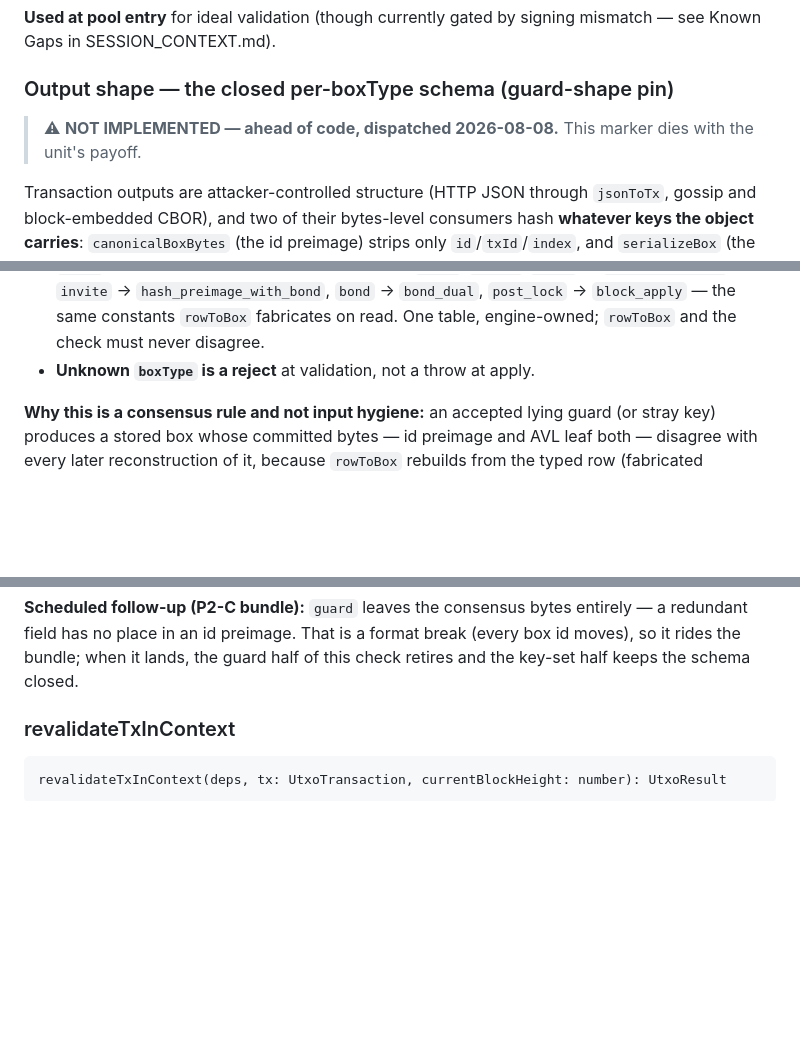
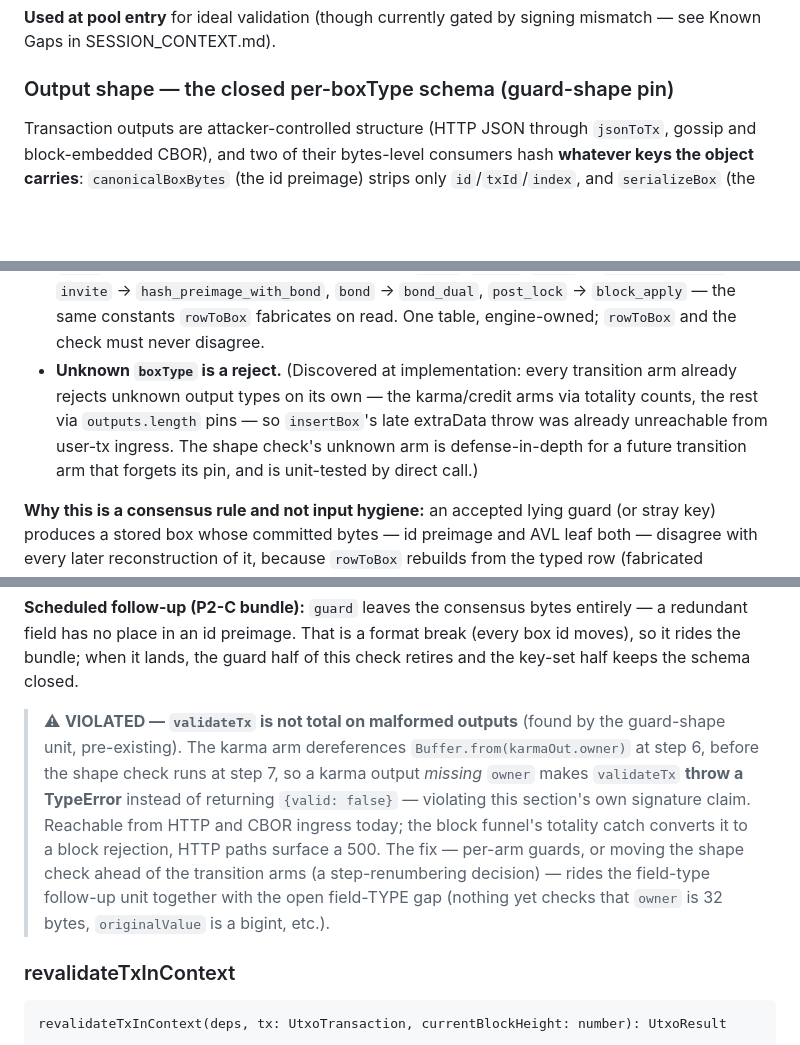
Before and after one commit to mwaddip/dagsocial, a Markdown page: contracts/NODE_INTERFACE.md, 3 parts joined by grey strips. GitHub-like rendering; blank space fills up the shorter version.

```diff
--- a/contracts/NODE_INTERFACE.md
+++ b/contracts/NODE_INTERFACE.md
@@ -562,9 +562,6 @@ mismatch — see Known Gaps in SESSION_CONTEXT.md).
 
 ### Output shape — the closed per-boxType schema (guard-shape pin)
 
-> ⚠ **NOT IMPLEMENTED — ahead of code, dispatched 2026-08-08.** This marker dies
-> with the unit's payoff.
-
 Transaction outputs are attacker-controlled structure (HTTP JSON through
 `jsonToTx`, gossip and block-embedded CBOR), and two of their bytes-level
 consumers hash **whatever keys the object carries**: `canonicalBoxBytes` (the id
@@ -587,7 +584,12 @@ schema for its `boxType`**:
   `bond_dual`, `post_lock` → `block_apply` — the same constants `rowToBox`
   fabricates on read. One table, engine-owned; `rowToBox` and the check must
   never disagree.
-- **Unknown `boxType` is a reject** at validation, not a throw at apply.
+- **Unknown `boxType` is a reject.** (Discovered at implementation: every
+  transition arm already rejects unknown output types on its own — the
+  karma/credit arms via totality counts, the rest via `outputs.length` pins —
+  so `insertBox`'s late extraData throw was already unreachable from user-tx
+  ingress. The shape check's unknown arm is defense-in-depth for a future
+  transition arm that forgets its pin, and is unit-tested by direct call.)
 
 **Why this is a consensus rule and not input hygiene:** an accepted lying guard
 (or stray key) produces a stored box whose committed bytes — id preimage and
@@ -611,6 +613,18 @@ site. A JSON-edge-only check would leave the CBOR paths open.
 entirely — a redundant field has no place in an id preimage. That is a format
 break (every box id moves), so it rides the bundle; when it lands, the guard
 half of this check retires and the key-set half keeps the schema closed.
+
+> ⚠ **VIOLATED — `validateTx` is not total on malformed outputs** (found by the
+> guard-shape unit, pre-existing). The karma arm dereferences
+> `Buffer.from(karmaOut.owner)` at step 6, before the shape check runs at step
+> 7, so a karma output *missing* `owner` makes `validateTx` **throw a
+> TypeError** instead of returning `{valid: false}` — violating this section's
+> own signature claim. Reachable from HTTP and CBOR ingress today; the block
+> funnel's totality catch converts it to a block rejection, HTTP paths surface
+> a 500. The fix — per-arm guards, or moving the shape check ahead of the
+> transition arms (a step-renumbering decision) — rides the field-type
+> follow-up unit together with the open field-TYPE gap (nothing yet checks
+> that `owner` is 32 bytes, `originalValue` is a bigint, etc.).
 
 ### revalidateTxInContext
 
```
Also changed, not shown: contracts/ARCHITECTURE.md (+11 -5 lines), contracts/TYPES_INTERFACE.md (+3 -2 lines).
